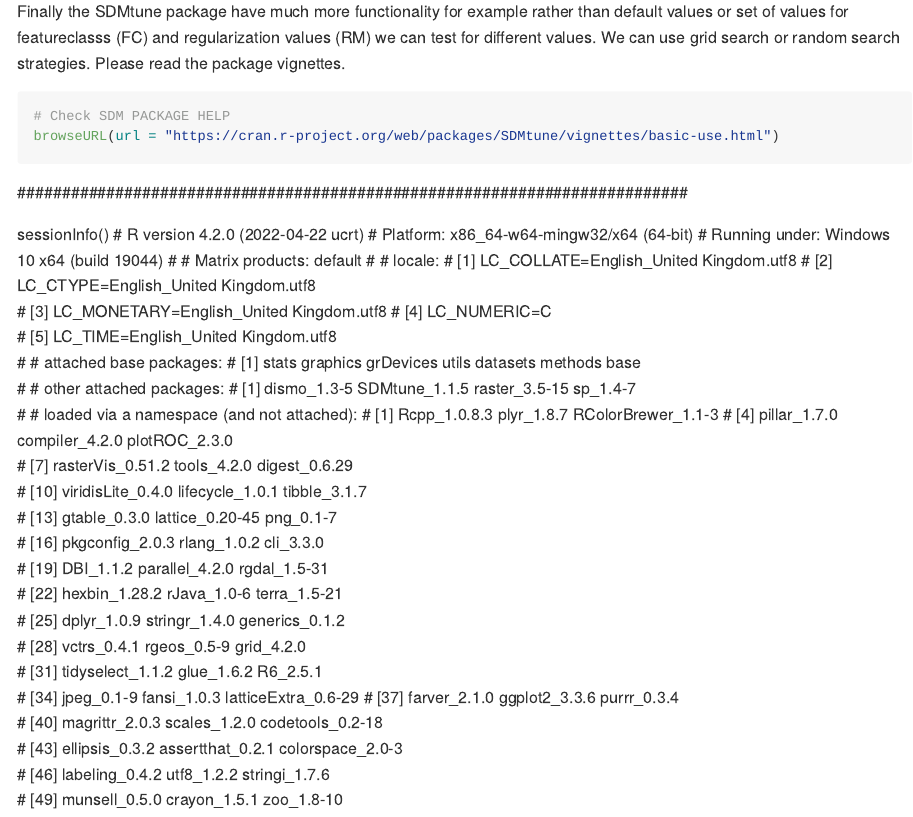
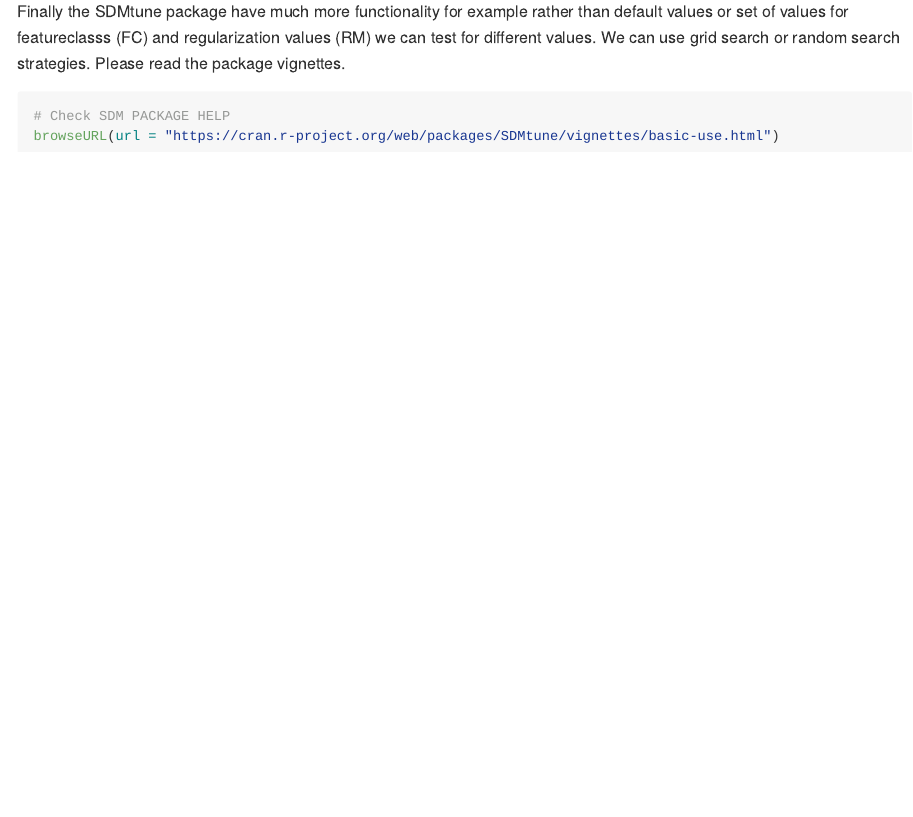
Before and after one commit to mshmandal/sdm, an R Markdown document (maxent-demo-model-run.Rmd): the page in a window 1100 px wide, from 8990 px down. The pictures show the output file maxent-demo-model-run.md that the author committed with the source, drawn offline in the style of GitHub.

````diff
--- a/maxent-demo-model-run.Rmd
+++ b/maxent-demo-model-run.Rmd
@@ -340,44 +340,3 @@
 # Check SDM PACKAGE HELP
 browseURL(url = "https://cran.r-project.org/web/packages/SDMtune/vignettes/basic-use.html")
 ```
-
-
-###########################################################################
-sessionInfo()
-# R version 4.2.0 (2022-04-22 ucrt)
-# Platform: x86_64-w64-mingw32/x64 (64-bit)
-# Running under: Windows 10 x64 (build 19044)
-#
-# Matrix products: default
-#
-# locale:
-# [1] LC_COLLATE=English_United Kingdom.utf8
-# [2] LC_CTYPE=English_United Kingdom.utf8
-# [3] LC_MONETARY=English_United Kingdom.utf8
-# [4] LC_NUMERIC=C
-# [5] LC_TIME=English_United Kingdom.utf8
-#
-# attached base packages:
-# [1] stats     graphics  grDevices utils     datasets  methods   base
-#
-# other attached packages:
-# [1] dismo_1.3-5   SDMtune_1.1.5 raster_3.5-15 sp_1.4-7
-#
-# loaded via a namespace (and not attached):
-#  [1] Rcpp_1.0.8.3        plyr_1.8.7          RColorBrewer_1.1-3
-#  [4] pillar_1.7.0        compiler_4.2.0      plotROC_2.3.0
-#  [7] rasterVis_0.51.2    tools_4.2.0         digest_0.6.29
-# [10] viridisLite_0.4.0   lifecycle_1.0.1     tibble_3.1.7
-# [13] gtable_0.3.0        lattice_0.20-45     png_0.1-7
-# [16] pkgconfig_2.0.3     rlang_1.0.2         cli_3.3.0
-# [19] DBI_1.1.2           parallel_4.2.0      rgdal_1.5-31
-# [22] hexbin_1.28.2       rJava_1.0-6         terra_1.5-21
-# [25] dplyr_1.0.9         stringr_1.4.0       generics_0.1.2
-# [28] vctrs_0.4.1         rgeos_0.5-9         grid_4.2.0
-# [31] tidyselect_1.1.2    glue_1.6.2          R6_2.5.1
-# [34] jpeg_0.1-9          fansi_1.0.3         latticeExtra_0.6-29
-# [37] farver_2.1.0        ggplot2_3.3.6       purrr_0.3.4
-# [40] magrittr_2.0.3      scales_1.2.0        codetools_0.2-18
-# [43] ellipsis_0.3.2      assertthat_0.2.1    colorspace_2.0-3
-# [46] labeling_0.4.2      utf8_1.2.2          stringi_1.7.6
-# [49] munsell_0.5.0       crayon_1.5.1        zoo_1.8-10
````
Also changed, not shown: README.md (deleted), maxent-demo-model-run.md, result/bio1-4.pdf, 7 other files.
